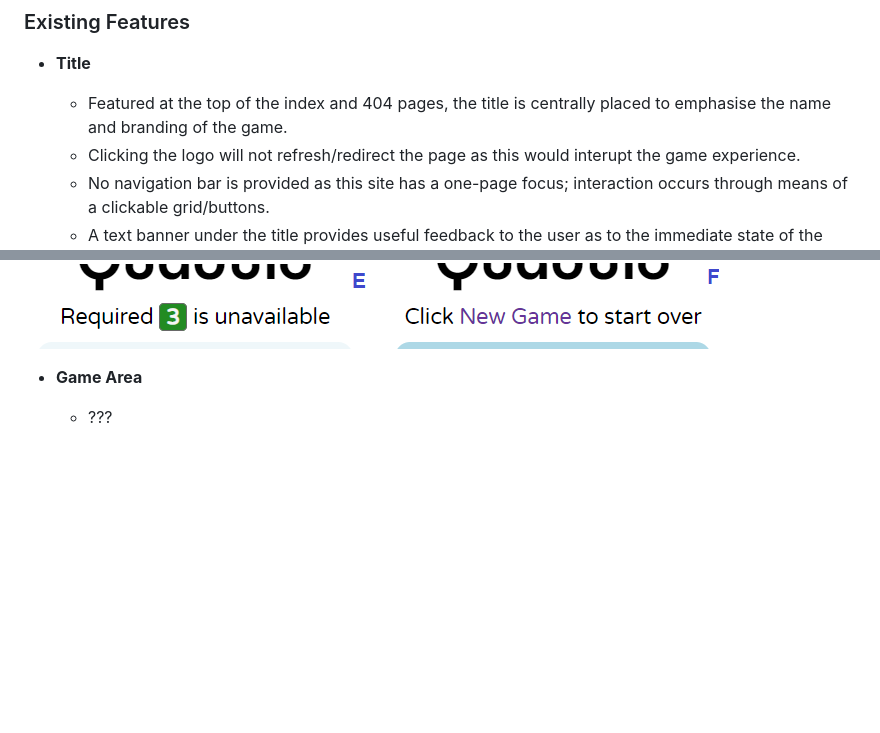
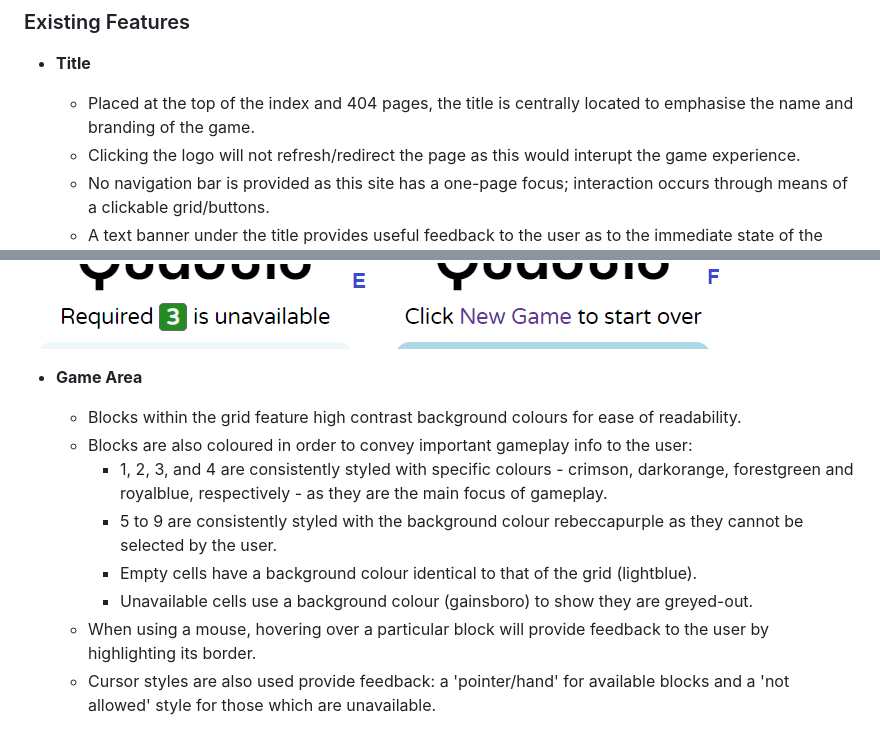
Before and after one commit to ndsurgenor/quadulo, a Markdown page: README.md, 2 parts joined by grey strips. Rendered like a GitHub page; blank space fills up the shorter version.

Commit message:
Docs: add info and image regarding game area to README.md

```diff
--- a/README.md
+++ b/README.md
@@ -29,7 +29,7 @@ Originally the idea revolved around using a 5x5 grid with a aim to creating rows
 
 - __Title__
 
-  - Featured at the top of the index and 404 pages, the title is centrally placed to emphasise the name and branding of the game.
+  - Placed at the top of the index and 404 pages, the title is centrally located to emphasise the name and branding of the game.
   - Clicking the logo will not refresh/redirect the page as this would interupt the game experience.
   - No navigation bar is provided as this site has a one-page focus; interaction occurs through means of a clickable grid/buttons.
   - A text banner under the title provides useful feedback to the user as to the immediate state of the game.
@@ -55,7 +55,14 @@ Originally the idea revolved around using a 5x5 grid with a aim to creating rows
 
 - __Game Area__
 
-  - ???
+  - Blocks within the grid feature high contrast background colours for ease of readability.
+  - Blocks are also coloured in order to convey important gameplay info to the user:
+    - 1, 2, 3, and 4 are consistently styled with specific colours - crimson, darkorange, forestgreen and royalblue, respectively - as they are the main focus of gameplay.
+    - 5 to 9 are consistently styled with the background colour rebeccapurple as they cannot be selected by the user.
+    - Empty cells have a background colour identical to that of the grid (lightblue).
+    - Unavailable cells use a background colour (gainsboro) to show they are greyed-out.
+  - When using a mouse, hovering over a particular block will provide feedback to the user by highlighting its border.
+  - Cursor styles are also used provide feedback: a 'pointer/hand' for available blocks and a 'not allowed' style for those which are unavailable.
 
 ![Game Area](assets/images/game_area.png)
 
```
Also changed, not shown: assets/images/game_area.png (added).
